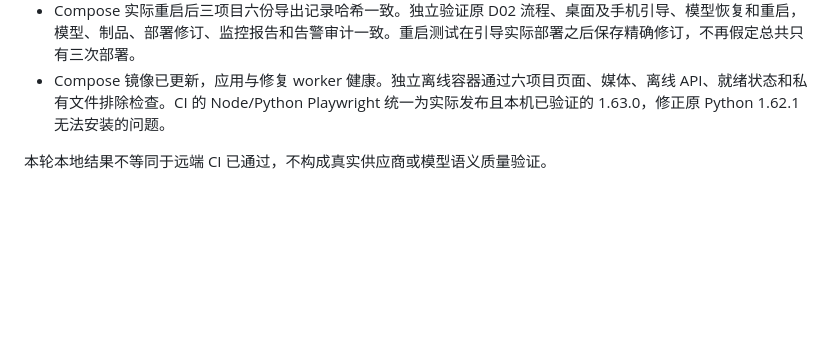
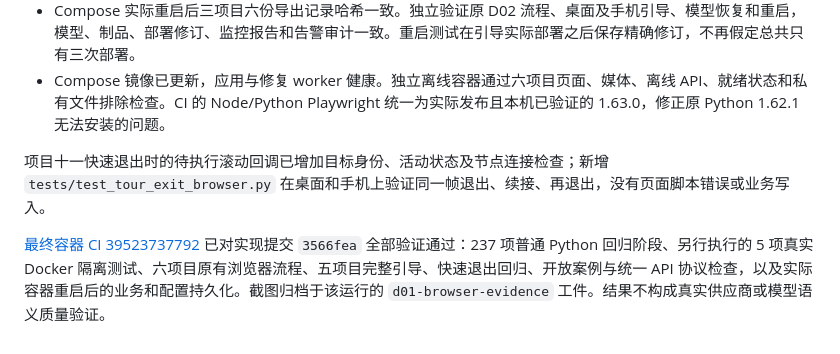
Before and after one commit to SWAlbert-0/engineering-practice-lab, a Markdown page: docs/VALIDATION.md, the part around the change. GitHub-like rendering; blank space fills up the shorter version.

Commit message:
Record successful full guided-tour container acceptance [skip ci]

```diff
--- a/docs/VALIDATION.md
+++ b/docs/VALIDATION.md
@@ -302,4 +302,6 @@ D13的120项随机盲评包已用实际输出生成，两名评审表均保持
 - Compose 实际重启后三项目六份导出记录哈希一致。独立验证原 D02 流程、桌面及手机引导、模型恢复和重启，模型、制品、部署修订、监控报告和告警审计一致。重启测试在引导实际部署之后保存精确修订，不再假定总共只有三次部署。
 - Compose 镜像已更新，应用与修复 worker 健康。独立离线容器通过六项目页面、媒体、离线 API、就绪状态和私有文件排除检查。CI 的 Node/Python Playwright 统一为实际发布且本机已验证的 1.63.0，修正原 Python 1.62.1 无法安装的问题。
 
-本轮本地结果不等同于远端 CI 已通过，不构成真实供应商或模型语义质量验证。
+项目十一快速退出时的待执行滚动回调已增加目标身份、活动状态及节点连接检查；新增 `tests/test_tour_exit_browser.py` 在桌面和手机上验证同一帧退出、续接、再退出，没有页面脚本错误或业务写入。
+
+[最终容器 CI 39523737792](https://github.com/SWAlbert-0/engineering-practice-lab/actions/runs/39523737792) 已对实现提交 `3566fea` 全部验证通过：237 项普通 Python 回归阶段、另行执行的 5 项真实 Docker 隔离测试、六项目原有浏览器流程、五项目完整引导、快速退出回归、开放案例与统一 API 协议检查，以及实际容器重启后的业务和配置持久化。截图归档于该运行的 `d01-browser-evidence` 工件。结果不构成真实供应商或模型语义质量验证。
```
